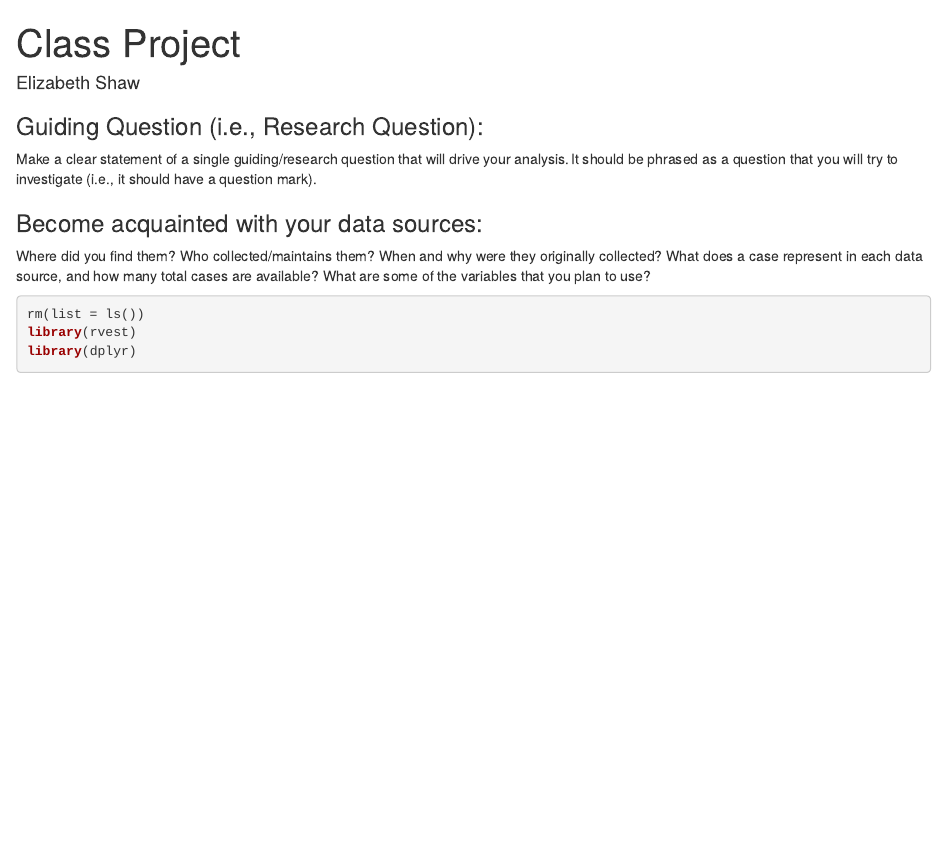
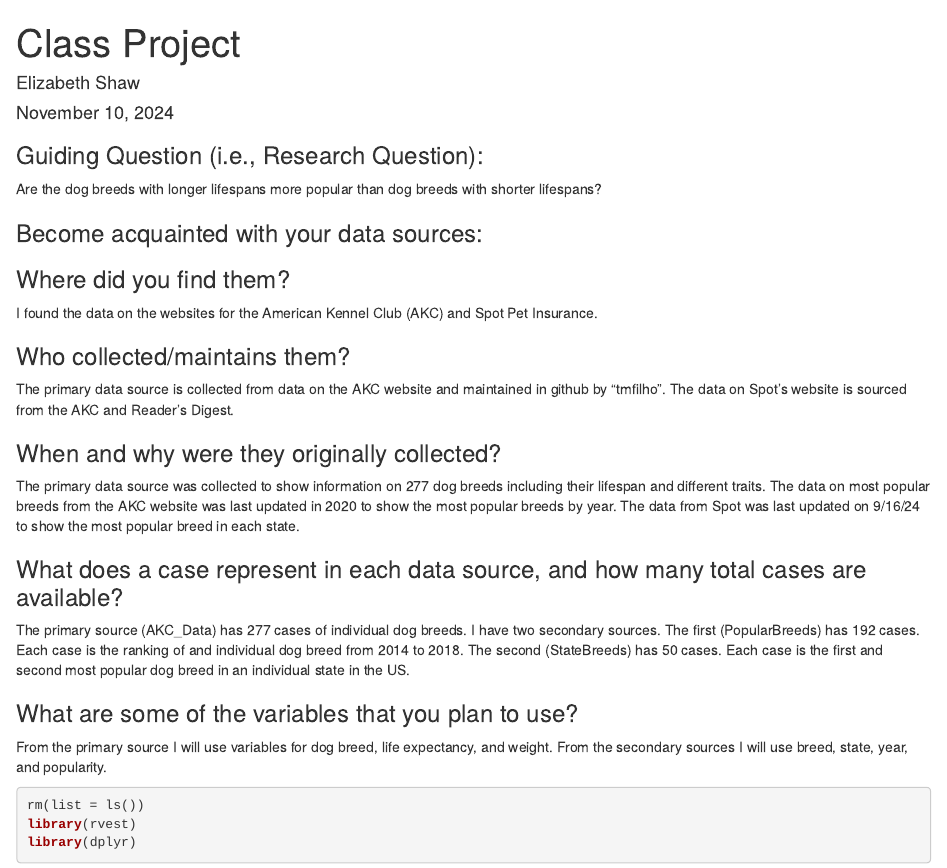
Before and after one commit to Liz1219/ClassProject, an R Markdown document (ClassProject_Shaw.Rmd): the page in a window 1100 px wide, from its top. Rendered offline with R 4.5, knitr and Pandoc, with nearby package versions; some code elsewhere in the file could not run offline.

Commit message:
Questions/answers added.

````diff
--- a/ClassProject_Shaw.Rmd
+++ b/ClassProject_Shaw.Rmd
@@ -1,17 +1,28 @@
 ---
 title: "Class Project"
 author: "Elizabeth Shaw"
+date: "November 10, 2024"
 output: html_notebook
 ---
 ### Guiding Question (i.e., Research Question):
-Make a clear statement of a single guiding/research question that will drive your analysis. It should be phrased as a question that you will try to investigate (i.e., it should have a question mark).
+Are the dog breeds with longer lifespans more popular than dog breeds with shorter lifespans?
 
 ### Become acquainted with your data sources:
-Where did you find them?
-Who collected/maintains them?
-When and why were they originally collected?
-What does a case represent in each data source, and how many total cases are available?
-What are some of the variables that you plan to use?
+
+### Where did you find them?
+I found the data on the websites for the American Kennel Club (AKC) and Spot Pet Insurance.
+
+### Who collected/maintains them?
+The primary data source is collected from data on the AKC website and maintained in github by "tmfilho". The data on Spot's website is sourced from the AKC and Reader's Digest.
+
+### When and why were they originally collected?
+The primary data source was collected to show information on 277 dog breeds including their lifespan and different traits. The data on most popular breeds from the AKC website was last updated in 2020 to show the most popular breeds by year. The data from Spot was last updated on 9/16/24 to show the most popular breed in each state.
+
+### What does a case represent in each data source, and how many total cases are available?
+The primary source (AKC_Data) has 277 cases of individual dog breeds. I have two secondary sources. The first (PopularBreeds) has 192 cases. Each case is the ranking of and individual dog breed from 2014 to 2018. The second (StateBreeds) has 50 cases. Each case is the first and second most popular dog breed in an individual state in the US.
+
+### What are some of the variables that you plan to use?
+From the primary source I will use variables for dog breed, life expectancy, and weight. From the secondary sources I will use breed, state, year, and popularity.
 
 ```{r}
 rm(list = ls())
````
